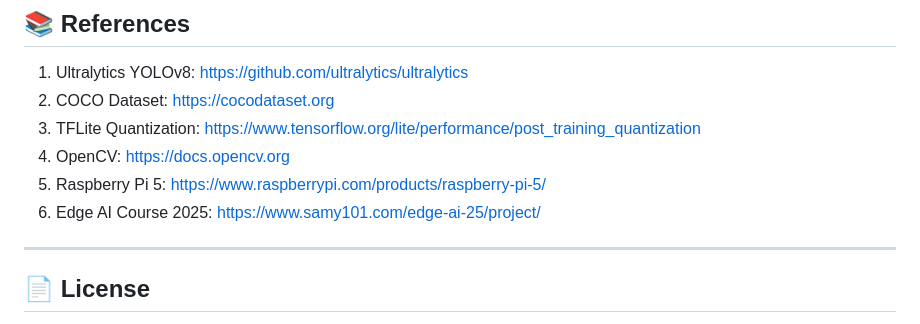
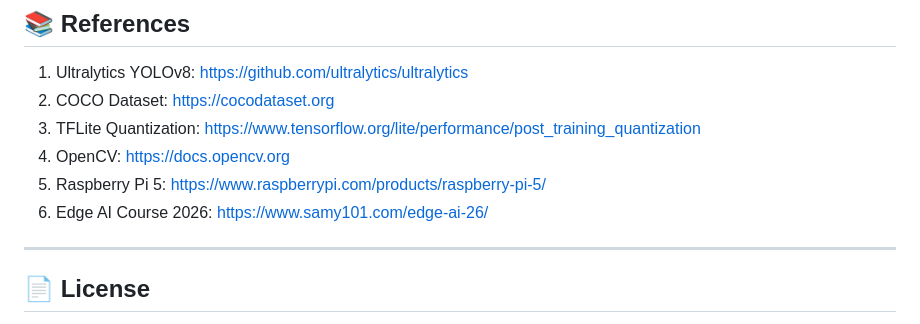
Before and after one commit to kunalkongari/SmartSeat-EdgeAI, a Markdown page: README.md, the part around the change. Rendered like a GitHub page.

```diff
--- a/README.md
+++ b/README.md
@@ -262,7 +262,8 @@ def is_seat_occupied(person_bbox, chair_bbox, iou_threshold=0.15):
 3. TFLite Quantization: https://www.tensorflow.org/lite/performance/post_training_quantization
 4. OpenCV: https://docs.opencv.org
 5. Raspberry Pi 5: https://www.raspberrypi.com/products/raspberry-pi-5/
-6. Edge AI Course 2025: https://www.samy101.com/edge-ai-25/project/
+6. Edge AI Course 2026:
+https://www.samy101.com/edge-ai-26/
 
 ---
 
```
